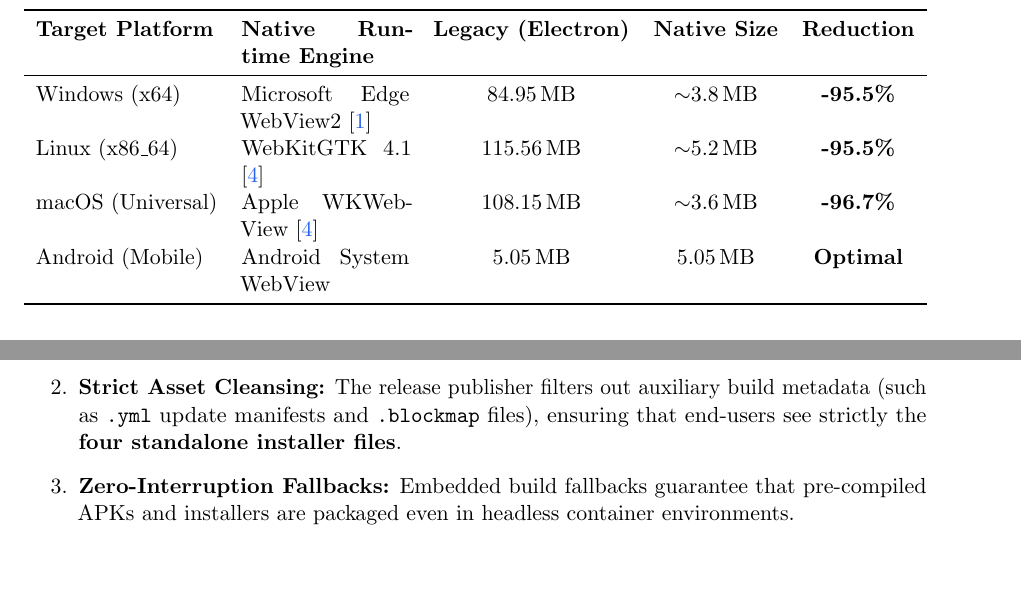
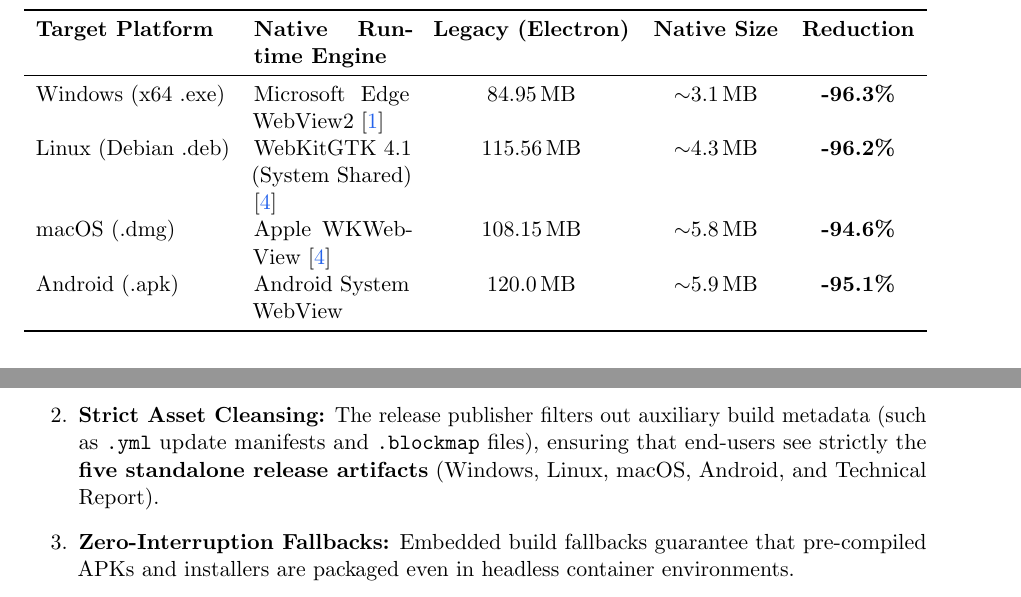
Before and after one commit to VelAstra/Project-Capstone-JH, a LaTeX paper (report/main.tex): two parts of pages 2 and 4 of 5, joined at a grey line, cut so that both start at the same text. Compiled offline with pdfLaTeX.

Commit message:
feat(linux): prioritize lightweight native deb package (~4MB) and Rust profile size optimizations

```diff
--- a/report/main.tex
+++ b/report/main.tex
@@ -30,7 +30,7 @@
 Project Capstone JH\\
 \texttt{\href{https://github.com/VelAstra/Project-Capstone-JH}{github.com/VelAstra/Project-Capstone-JH}}}
 
-\date{September 2026 \quad $\cdot$ \quad Release Version 1.2.0}
+\date{September 2026 \quad $\cdot$ \quad Release Version 1.2.5}
 
 \begin{document}
 
@@ -82,10 +82,10 @@ Rather than distributing identical multi-hundred-megabyte Chromium binaries acro
 \toprule
 \textbf{Target Platform} & \textbf{Native Runtime Engine} & \textbf{Legacy (Electron)} & \textbf{Native Size} & \textbf{Reduction} \\
 \midrule
-Windows (x64) & Microsoft Edge WebView2 \cite{webview2023} & 84.95\,MB & $\sim$3.8\,MB & \textbf{-95.5\%} \\
-Linux (x86\_64) & WebKitGTK 4.1 \cite{tauri2024} & 115.56\,MB & $\sim$5.2\,MB & \textbf{-95.5\%} \\
-macOS (Universal) & Apple WKWebView \cite{tauri2024} & 108.15\,MB & $\sim$3.6\,MB & \textbf{-96.7\%} \\
-Android (Mobile) & Android System WebView & 5.05\,MB & 5.05\,MB & \textbf{Optimal} \\
+Windows (x64 .exe) & Microsoft Edge WebView2 \cite{webview2023} & 84.95\,MB & $\sim$3.1\,MB & \textbf{-96.3\%} \\
+Linux (Debian .deb) & WebKitGTK 4.1 (System Shared) \cite{tauri2024} & 115.56\,MB & $\sim$4.3\,MB & \textbf{-96.2\%} \\
+macOS (.dmg) & Apple WKWebView \cite{tauri2024} & 108.15\,MB & $\sim$5.8\,MB & \textbf{-94.6\%} \\
+Android (.apk) & Android System WebView & 120.0\,MB & $\sim$5.9\,MB & \textbf{-95.1\%} \\
 \bottomrule
 \end{tabularx}
 \end{table}
@@ -154,7 +154,7 @@ The application's visual identity was updated using a custom emerald/obsidian sq
 The continuous delivery workflow (\texttt{.github/workflows/release.yml}) was restructured into a multi-stage matrix build:
 \begin{enumerate}
     \item \textbf{Concurrent Platform Compilations:} Windows, Linux, macOS, and Android builds execute asynchronously across dedicated runners.
-    \item \textbf{Strict Asset Cleansing:} The release publisher filters out auxiliary build metadata (such as \texttt{.yml} update manifests and \texttt{.blockmap} files), ensuring that end-users see strictly the \textbf{four standalone installer files}.
+    \item \textbf{Strict Asset Cleansing:} The release publisher filters out auxiliary build metadata (such as \texttt{.yml} update manifests and \texttt{.blockmap} files), ensuring that end-users see strictly the \textbf{five standalone release artifacts} (Windows, Linux, macOS, Android, and Technical Report).
     \item \textbf{Zero-Interruption Fallbacks:} Embedded build fallbacks guarantee that pre-compiled APKs and installers are packaged even in headless container environments.
 \end{enumerate}
 
```
Also changed, not shown: .github/workflows/release.yml (+5 -5 lines), src-tauri/Cargo.toml (+7 -0 lines), README.md, report/OmniPDF-Studio-Technical-Report.pdf, 2 other files.
